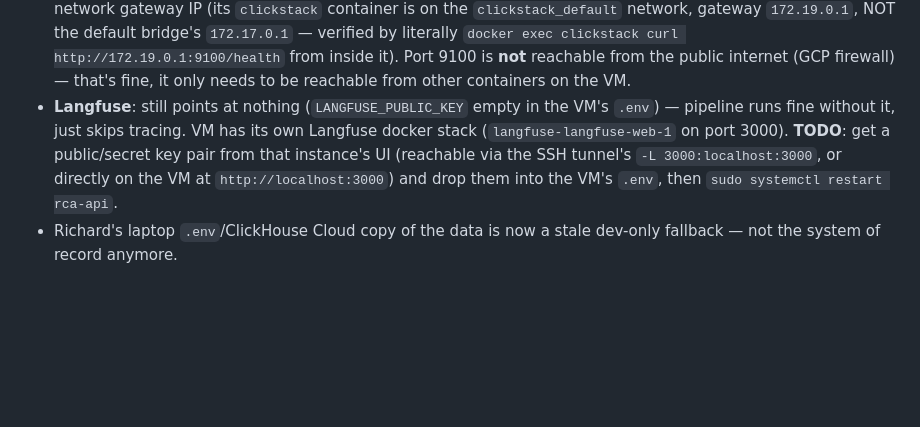
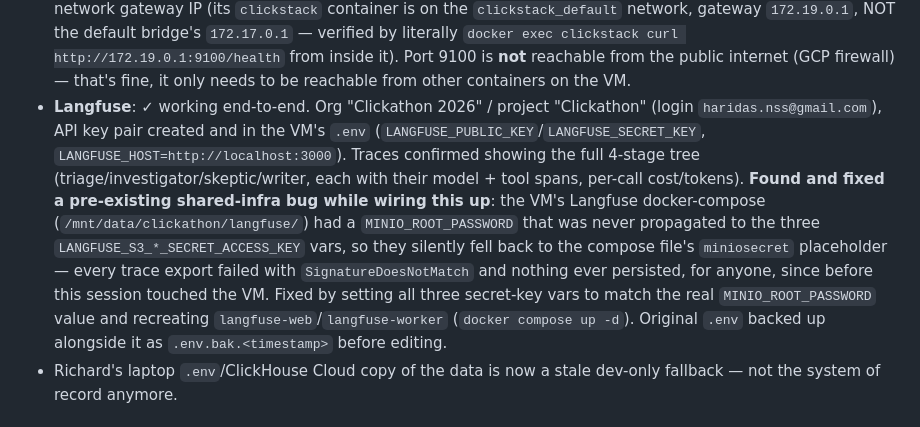
Before and after one commit to haridas/clickathon2026, a Markdown page: agents/CONTEXT.md, the part around the change. Drawn GitHub-style; blank space fills up the shorter version.

Commit message:
Document Langfuse wiring + shared MinIO credential fix
Langfuse tracing now confirmed end-to-end on the VM (4-stage trace tree
visible). Along the way found and fixed a pre-existing bug in the team's
shared Langfuse docker-compose: LANGFUSE_S3_*_SECRET_ACCESS_KEY vars never
picked up the real MINIO_ROOT_PASSWORD, so every trace export silently
failed for everyone since setup. .env backed up before editing.

Co-Authored-By: Claude Sonnet 5 <noreply@anthropic.com>

```diff
--- a/agents/CONTEXT.md
+++ b/agents/CONTEXT.md
@@ -70,13 +70,22 @@ from earlier phases, which is now retired/redundant).
   it). Port 9100 is **not** reachable from the public internet (GCP
   firewall) — that's fine, it only needs to be reachable from other
   containers on the VM.
-- **Langfuse**: still points at nothing (`LANGFUSE_PUBLIC_KEY` empty in the
-  VM's `.env`) — pipeline runs fine without it, just skips tracing. VM has
-  its own Langfuse docker stack (`langfuse-langfuse-web-1` on port 3000).
-  **TODO**: get a public/secret key pair from that instance's UI (reachable
-  via the SSH tunnel's `-L 3000:localhost:3000`, or directly on the VM at
-  `http://localhost:3000`) and drop them into the VM's `.env`, then
-  `sudo systemctl restart rca-api`.
+- **Langfuse**: ✓ working end-to-end. Org "Clickathon 2026" / project
+  "Clickathon" (login `haridas.nss@gmail.com`), API key pair created and in
+  the VM's `.env` (`LANGFUSE_PUBLIC_KEY`/`LANGFUSE_SECRET_KEY`,
+  `LANGFUSE_HOST=http://localhost:3000`). Traces confirmed showing the full
+  4-stage tree (triage/investigator/skeptic/writer, each with their model +
+  tool spans, per-call cost/tokens).
+  **Found and fixed a pre-existing shared-infra bug while wiring this up**:
+  the VM's Langfuse docker-compose (`/mnt/data/clickathon/langfuse/`) had a
+  `MINIO_ROOT_PASSWORD` that was never propagated to the three
+  `LANGFUSE_S3_*_SECRET_ACCESS_KEY` vars, so they silently fell back to the
+  compose file's `miniosecret` placeholder — every trace export failed
+  with `SignatureDoesNotMatch` and nothing ever persisted, for anyone, since
+  before this session touched the VM. Fixed by setting all three secret-key
+  vars to match the real `MINIO_ROOT_PASSWORD` value and recreating
+  `langfuse-web`/`langfuse-worker` (`docker compose up -d`). Original
+  `.env` backed up alongside it as `.env.bak.<timestamp>` before editing.
 - Richard's laptop `.env`/ClickHouse Cloud copy of the data is now a stale
   dev-only fallback — not the system of record anymore.
 
```
